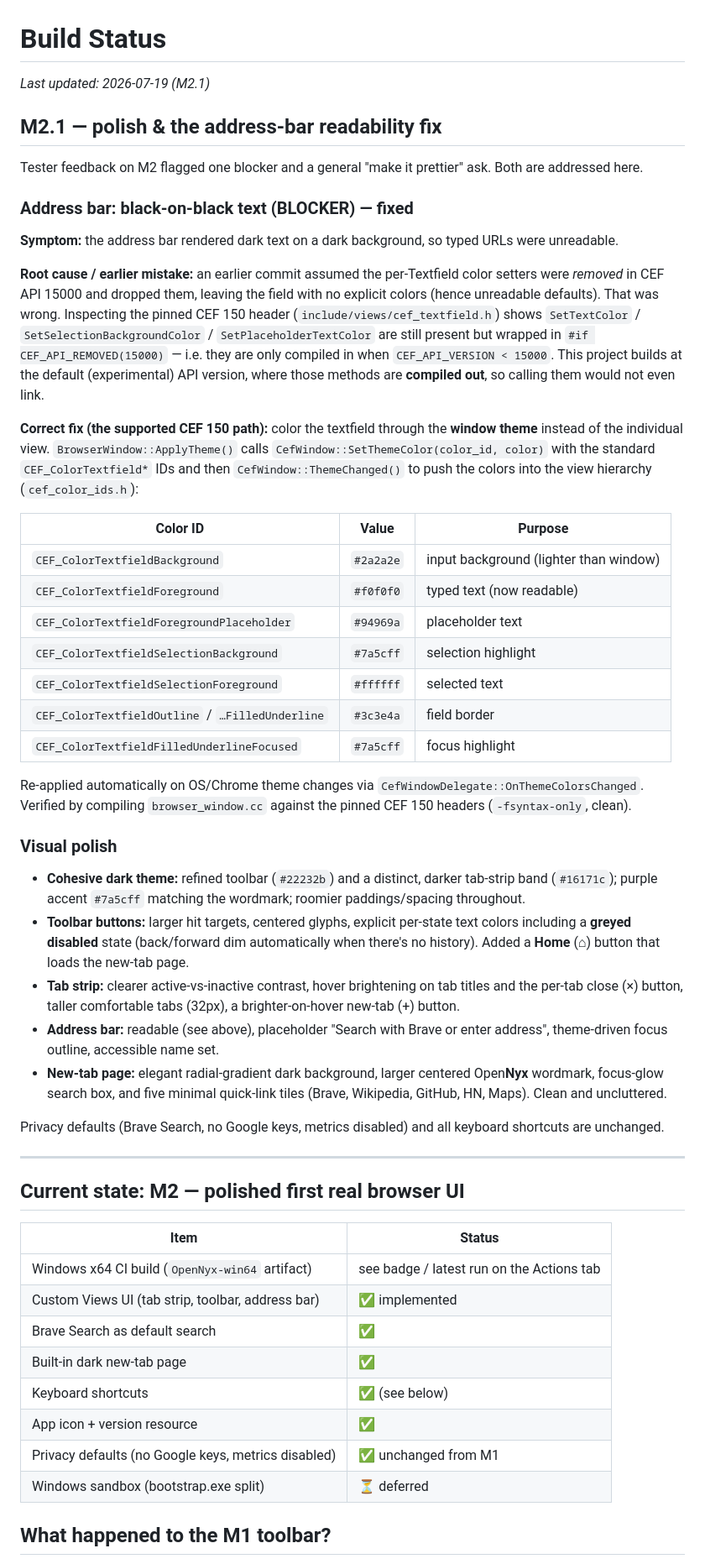
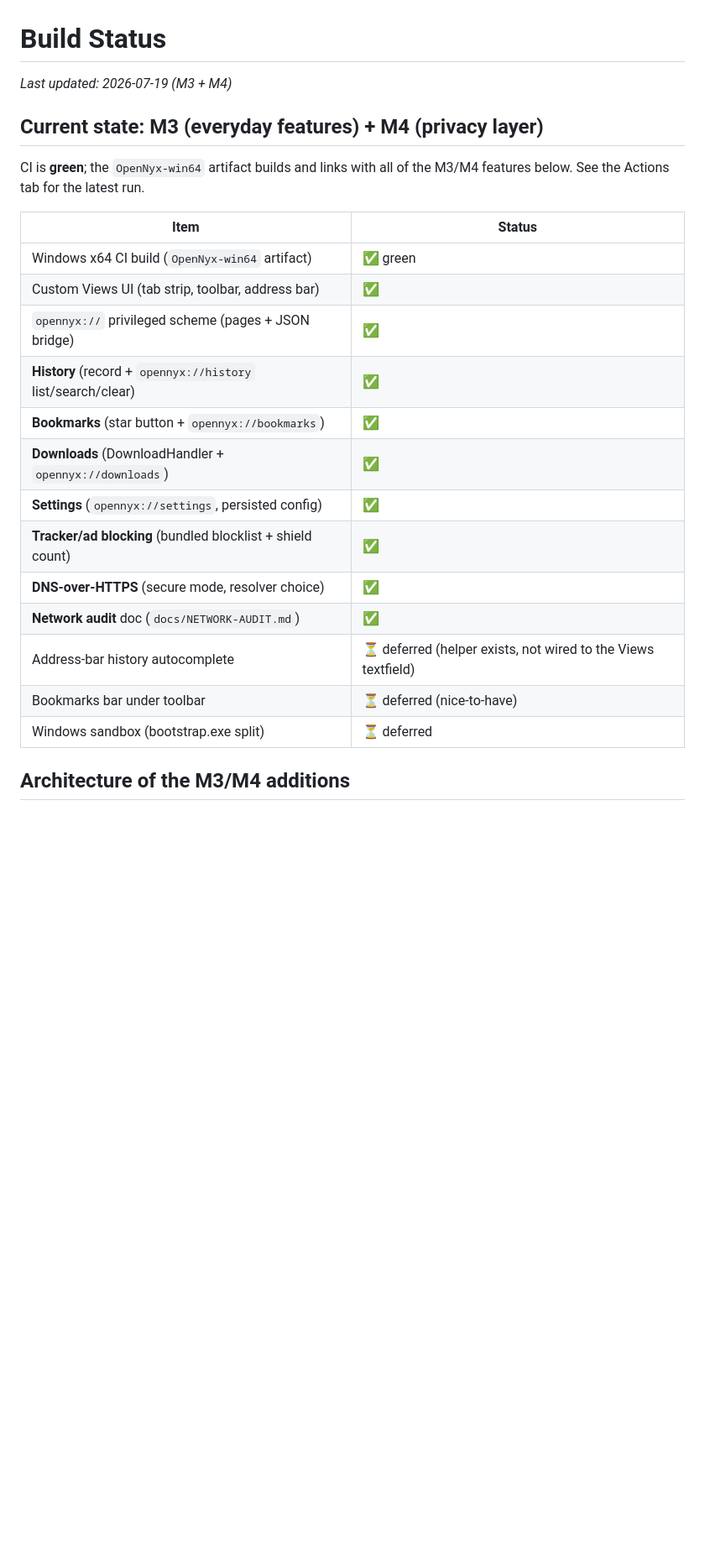
Before and after one commit to Open-Cosmic-Software/OpenNyx, a Markdown page: docs/BUILD-STATUS.md, the part around one of its changes. Shown at 84% size. Rendered like a GitHub page; blank space fills up the shorter version.

Commit message:
docs: update BUILD-STATUS for M3+M4 (green build, architecture, gotchas)

```diff
--- a/docs/BUILD-STATUS.md
+++ b/docs/BUILD-STATUS.md
@@ -1,84 +1,27 @@
 # Build Status
 
-_Last updated: 2026-07-19 (M2.1)_
+_Last updated: 2026-07-19 (M3 + M4)_
 
-## M2.1 — polish & the address-bar readability fix
+## Current state: M3 (everyday features) + M4 (privacy layer)
 
-Tester feedback on M2 flagged one blocker and a general "make it prettier"
-ask. Both are addressed here.
-
-### Address bar: black-on-black text (BLOCKER) — fixed
-
-**Symptom:** the address bar rendered dark text on a dark background, so
-typed URLs were unreadable.
-
-**Root cause / earlier mistake:** an earlier commit assumed the per-Textfield
-color setters were *removed* in CEF API 15000 and dropped them, leaving the
-field with no explicit colors (hence unreadable defaults). That was wrong.
-Inspecting the pinned CEF 150 header
-(`include/views/cef_textfield.h`) shows `SetTextColor` /
-`SetSelectionBackgroundColor` / `SetPlaceholderTextColor` are still present
-but wrapped in `#if CEF_API_REMOVED(15000)` — i.e. they are only compiled in
-when `CEF_API_VERSION < 15000`. This project builds at the default
-(experimental) API version, where those methods are **compiled out**, so
-calling them would not even link.
-
-**Correct fix (the supported CEF 150 path):** color the textfield through the
-**window theme** instead of the individual view. `BrowserWindow::ApplyTheme()`
-calls `CefWindow::SetThemeColor(color_id, color)` with the standard
-`CEF_ColorTextfield*` IDs and then `CefWindow::ThemeChanged()` to push the
-colors into the view hierarchy (`cef_color_ids.h`):
-
-| Color ID | Value | Purpose |
-|---|---|---|
-| `CEF_ColorTextfieldBackground` | `#2a2a2e` | input background (lighter than window) |
-| `CEF_ColorTextfieldForeground` | `#f0f0f0` | typed text (now readable) |
-| `CEF_ColorTextfieldForegroundPlaceholder` | `#94969a` | placeholder text |
-| `CEF_ColorTextfieldSelectionBackground` | `#7a5cff` | selection highlight |
-| `CEF_ColorTextfieldSelectionForeground` | `#ffffff` | selected text |
-| `CEF_ColorTextfieldOutline` / `…FilledUnderline` | `#3c3e4a` | field border |
-| `CEF_ColorTextfieldFilledUnderlineFocused` | `#7a5cff` | focus highlight |
-
-Re-applied automatically on OS/Chrome theme changes via
-`CefWindowDelegate::OnThemeColorsChanged`. Verified by compiling
-`browser_window.cc` against the pinned CEF 150 headers (`-fsyntax-only`,
-clean).
-
-### Visual polish
-
-- **Cohesive dark theme:** refined toolbar (`#22232b`) and a distinct,
-  darker tab-strip band (`#16171c`); purple accent `#7a5cff` matching the
-  wordmark; roomier paddings/spacing throughout.
-- **Toolbar buttons:** larger hit targets, centered glyphs, explicit
-  per-state text colors including a **greyed disabled** state (back/forward
-  dim automatically when there's no history). Added a **Home** (⌂) button
-  that loads the new-tab page.
-- **Tab strip:** clearer active-vs-inactive contrast, hover brightening on
-  tab titles and the per-tab close (×) button, taller comfortable tabs (32px),
-  a brighter-on-hover new-tab (+) button.
-- **Address bar:** readable (see above), placeholder "Search with Brave or
-  enter address", theme-driven focus outline, accessible name set.
-- **New-tab page:** elegant radial-gradient dark background, larger centered
-  Open**Nyx** wordmark, focus-glow search box, and five minimal quick-link
-  tiles (Brave, Wikipedia, GitHub, HN, Maps). Clean and uncluttered.
-
-Privacy defaults (Brave Search, no Google keys, metrics disabled) and all
-keyboard shortcuts are unchanged.
-
----
-
-## Current state: M2 — polished first real browser UI
+CI is **green**; the `OpenNyx-win64` artifact builds and links with all of the
+M3/M4 features below. See the Actions tab for the latest run.
 
 | Item | Status |
 |---|---|
-| Windows x64 CI build (`OpenNyx-win64` artifact) | see badge / latest run on the Actions tab |
-| Custom Views UI (tab strip, toolbar, address bar) | ✅ implemented |
-| Brave Search as default search | ✅ |
-| Built-in dark new-tab page | ✅ |
-| Keyboard shortcuts | ✅ (see below) |
-| App icon + version resource | ✅ |
-| Privacy defaults (no Google keys, metrics disabled) | ✅ unchanged from M1 |
+| Windows x64 CI build (`OpenNyx-win64` artifact) | ✅ green |
+| Custom Views UI (tab strip, toolbar, address bar) | ✅ |
+| `opennyx://` privileged scheme (pages + JSON bridge) | ✅ |
+| **History** (record + `opennyx://history` list/search/clear) | ✅ |
+| **Bookmarks** (star button + `opennyx://bookmarks`) | ✅ |
+| **Downloads** (DownloadHandler + `opennyx://downloads`) | ✅ |
+| **Settings** (`opennyx://settings`, persisted config) | ✅ |
+| **Tracker/ad blocking** (bundled blocklist + shield count) | ✅ |
+| **DNS-over-HTTPS** (secure mode, resolver choice) | ✅ |
+| **Network audit** doc (`docs/NETWORK-AUDIT.md`) | ✅ |
+| Address-bar history autocomplete | ⏳ deferred (helper exists, not wired to the Views textfield) |
+| Bookmarks bar under toolbar | ⏳ deferred (nice-to-have) |
 | Windows sandbox (bootstrap.exe split) | ⏳ deferred |
 
-## What happened to the M1 toolbar?
+## Architecture of the M3/M4 additions
 
```
Also changed, not shown: other parts of docs/BUILD-STATUS.md (+92 -48 lines).
